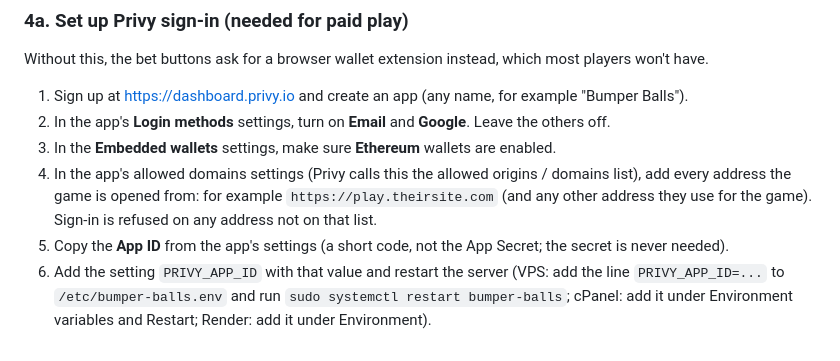
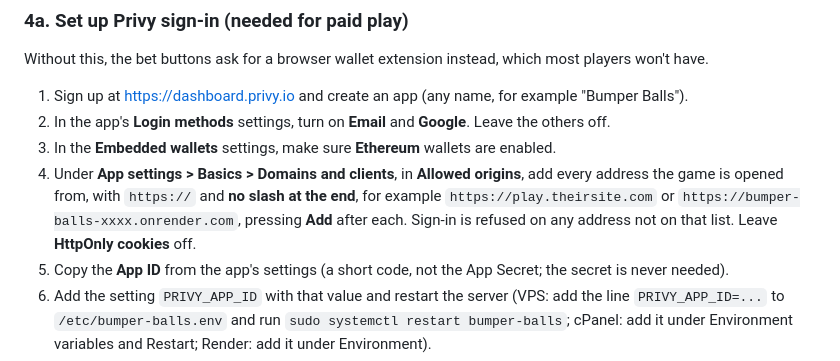
Before and after one commit to SpamCow/balls, a Markdown page: SETUP_GUIDE_FOR_AI.md, the part around the change. GitHub-like rendering.

Commit message:
Spell out Privy's allowed-origins step
Co-Authored-By: Claude Opus 5.5 (1M context) <noreply@anthropic.com>
Claude-Session: https://claude.ai/code/session_01CZwNxj9G14reKEBcaBKeJa

```diff
--- a/SETUP_GUIDE_FOR_AI.md
+++ b/SETUP_GUIDE_FOR_AI.md
@@ -180,7 +180,7 @@ Without this, the bet buttons ask for a browser wallet extension instead, which
 1. Sign up at https://dashboard.privy.io and create an app (any name, for example "Bumper Balls").
 2. In the app's **Login methods** settings, turn on **Email** and **Google**. Leave the others off.
 3. In the **Embedded wallets** settings, make sure **Ethereum** wallets are enabled.
-4. In the app's allowed domains settings (Privy calls this the allowed origins / domains list), add every address the game is opened from: for example `https://play.theirsite.com` (and any other address they use for the game). Sign-in is refused on any address not on that list.
+4. Under **App settings > Basics > Domains and clients**, in **Allowed origins**, add every address the game is opened from, with `https://` and **no slash at the end**, for example `https://play.theirsite.com` or `https://bumper-balls-xxxx.onrender.com`, pressing **Add** after each. Sign-in is refused on any address not on that list. Leave **HttpOnly cookies** off.
 5. Copy the **App ID** from the app's settings (a short code, not the App Secret; the secret is never needed).
 6. Add the setting `PRIVY_APP_ID` with that value and restart the server (VPS: add the line `PRIVY_APP_ID=...` to `/etc/bumper-balls.env` and run `sudo systemctl restart bumper-balls`; cPanel: add it under Environment variables and Restart; Render: add it under Environment).
 7. Reload the site. The top-right button now says **Sign in**, and signing in with email or Google shows the player's own wallet panel (balance, deposit address, Cash out, Sign out).
```
